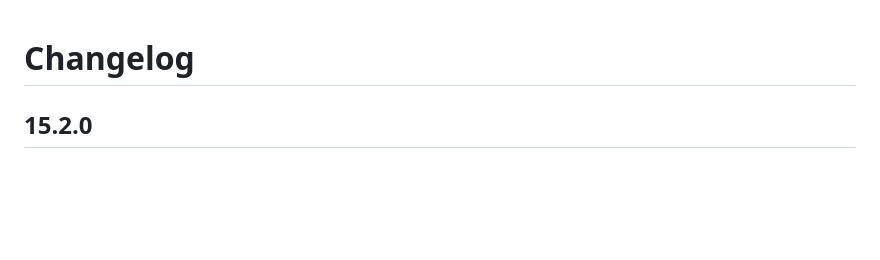
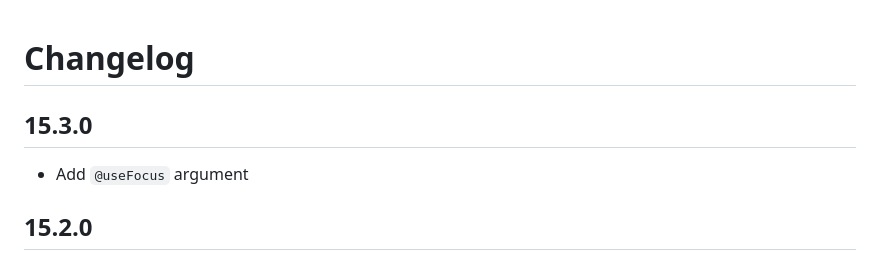
Before and after one commit to zestia/ember-async-tooltips, a Markdown page: CHANGELOG.md, the part around the change. GitHub-like rendering; blank space fills up the shorter version.

Commit message:
update changelog

```diff
--- a/CHANGELOG.md
+++ b/CHANGELOG.md
@@ -1,4 +1,8 @@
 # Changelog
+
+## 15.3.0
+
+- Add `@useFocus` argument
 
 ## 15.2.0
 
```
